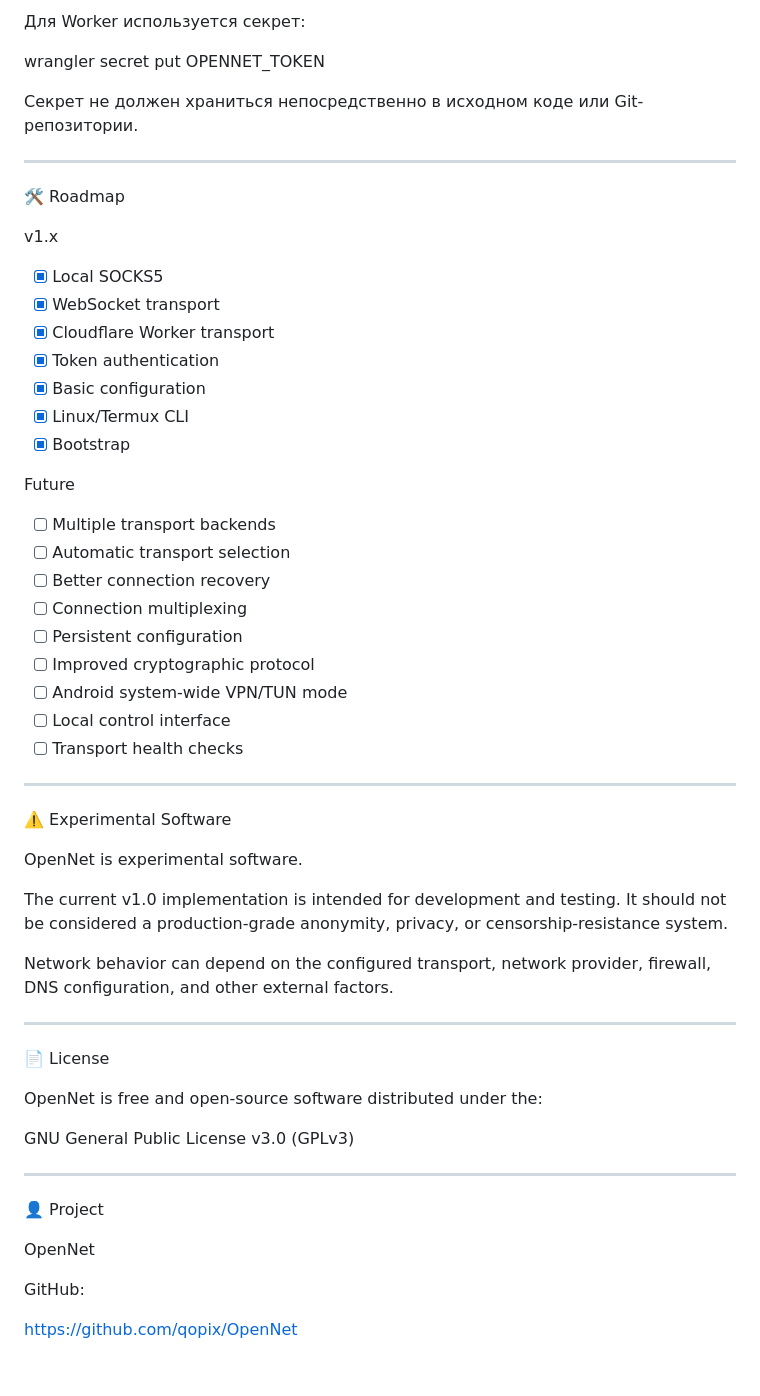
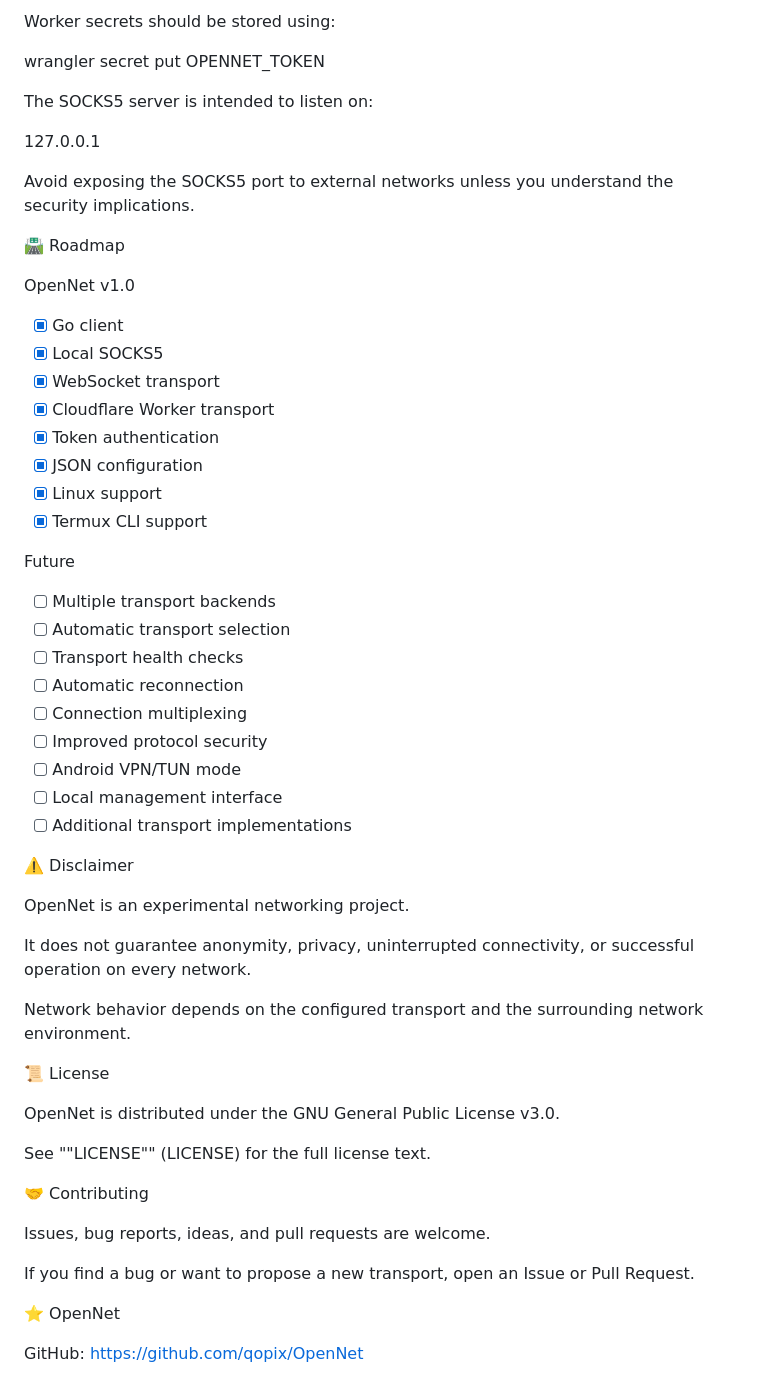
Before and after one commit to qopix/OpenNet, a Markdown page: README.md, the part around one of its changes. Drawn GitHub-style.

```diff
--- a/README.md
+++ b/README.md
@@ -219,60 +214,59 @@ OpenNet находится на ранней стадии разработки.
 
-Для Worker используется секрет:
+Worker secrets should be stored using:
 
 wrangler secret put OPENNET_TOKEN
 
-Секрет не должен храниться непосредственно в исходном коде или Git-репозитории.
+The SOCKS5 server is intended to listen on:
 
----
+127.0.0.1
 
-🛠️ Roadmap
+Avoid exposing the SOCKS5 port to external networks unless you understand the security implications.
 
-v1.x
+🛣️ Roadmap
 
+OpenNet v1.0
+
+- [x] Go client
 - [x] Local SOCKS5
 - [x] WebSocket transport
 - [x] Cloudflare Worker transport
 - [x] Token authentication
-- [x] Basic configuration
-- [x] Linux/Termux CLI
-- [x] Bootstrap
+- [x] JSON configuration
+- [x] Linux support
+- [x] Termux CLI support
 
 Future
 
 - [ ] Multiple transport backends
 - [ ] Automatic transport selection
-- [ ] Better connection recovery
+- [ ] Transport health checks
+- [ ] Automatic reconnection
 - [ ] Connection multiplexing
-- [ ] Persistent configuration
-- [ ] Improved cryptographic protocol
-- [ ] Android system-wide VPN/TUN mode
-- [ ] Local control interface
-- [ ] Transport health checks
+- [ ] Improved protocol security
+- [ ] Android VPN/TUN mode
+- [ ] Local management interface
+- [ ] Additional transport implementations
 
----
+⚠️ Disclaimer
 
-⚠️ Experimental Software
+OpenNet is an experimental networking project.
 
-OpenNet is experimental software.
+It does not guarantee anonymity, privacy, uninterrupted connectivity, or successful operation on every network.
 
-The current v1.0 implementation is intended for development and testing. It should not be considered a production-grade anonymity, privacy, or censorship-resistance system.
+Network behavior depends on the configured transport and the surrounding network environment.
 
-Network behavior can depend on the configured transport, network provider, firewall, DNS configuration, and other external factors.
+📜 License
 
----
+OpenNet is distributed under the GNU General Public License v3.0.
 
-📄 License
+See ""LICENSE"" (LICENSE) for the full license text.
 
-OpenNet is free and open-source software distributed under the:
+🤝 Contributing
 
-GNU General Public License v3.0 (GPLv3)
+Issues, bug reports, ideas, and pull requests are welcome.
 
----
+If you find a bug or want to propose a new transport, open an Issue or Pull Request.
 
-👤 Project
+⭐ OpenNet
 
-OpenNet
-
-GitHub:
-
-https://github.com/qopix/OpenNet
+GitHub: https://github.com/qopix/OpenNet
```
Also changed, not shown: other parts of README.md (+87 -92 lines).
